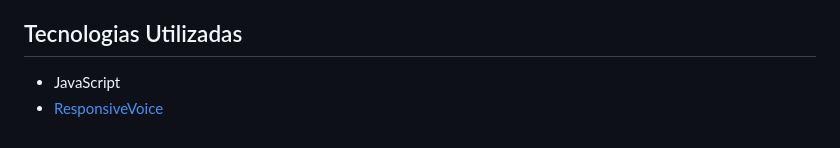
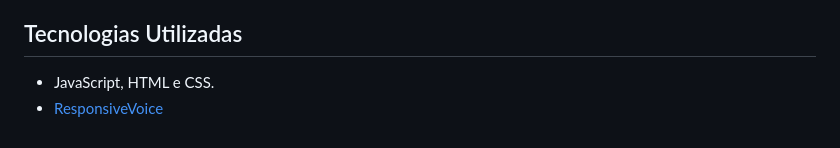
Before and after one commit to Roperuzz/Decodificador-de-Texto---Alura-Challenges-Oracle---ONE-T-7, a Markdown page: README.md, the part around the change. Rendered like a GitHub page.

```diff
--- a/README.md
+++ b/README.md
@@ -167,5 +167,5 @@ O código, escrito em JavaScript, implementa um encriptador e desencriptador de
 
 ## Tecnologias Utilizadas
 
-- JavaScript
+- JavaScript, HTML e CSS.
 - [ResponsiveVoice](https://responsivevoice.org/)
```
